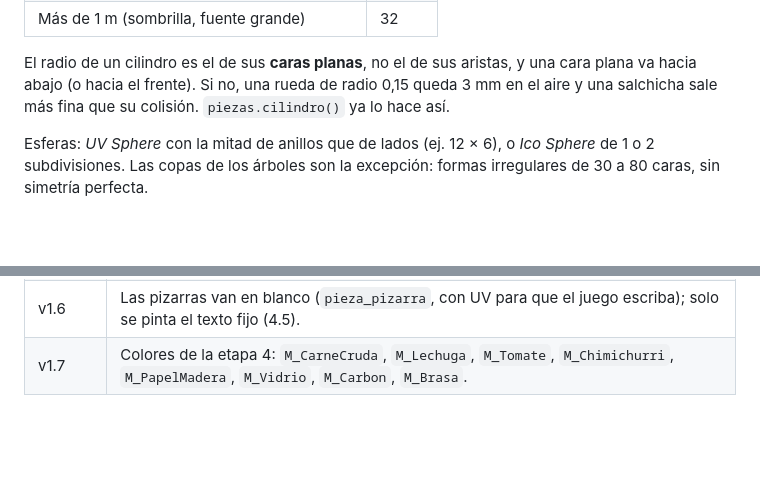
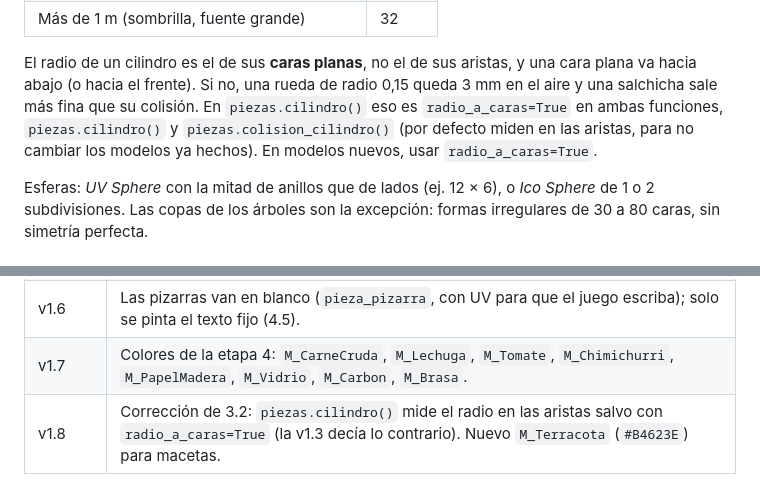
Before and after one commit to nazarenoalt/fast-food-simulator, a Markdown page: docs/arte/guia-modelado-3d.md, 2 parts joined by grey strips. Drawn GitHub-style; blank space fills up the shorter version.

```diff
--- a/docs/arte/guia-modelado-3d.md
+++ b/docs/arte/guia-modelado-3d.md
@@ -150,7 +150,9 @@ Para que todo el juego tenga la misma "resolución", la cantidad de lados depend
 
 El radio de un cilindro es el de sus **caras planas**, no el de sus aristas, y una cara plana va
 hacia abajo (o hacia el frente). Si no, una rueda de radio 0,15 queda 3 mm en el aire y una
-salchicha sale más fina que su colisión. `piezas.cilindro()` ya lo hace así.
+salchicha sale más fina que su colisión. En `piezas.cilindro()` eso es `radio_a_caras=True`
+en ambas funciones, `piezas.cilindro()` y `piezas.colision_cilindro()` (por defecto miden en las
+aristas, para no cambiar los modelos ya hechos). En modelos nuevos, usar `radio_a_caras=True`.
 
 Esferas: *UV Sphere* con la mitad de anillos que de lados (ej. 12 × 6), o *Ico Sphere* de 1 o
 2 subdivisiones. Las copas de los árboles son la excepción: formas irregulares de 30 a 80
@@ -553,3 +555,4 @@ revisión. Si alguno falla, el script termina con error. El resto se revisa a oj
 | v1.5 | Nuevos `M_FlorLila1` (`#6F5F99`) y `M_FlorLila2` (`#8574AE`) para la copa de los jacarandás. Los juegos infantiles de la plaza pueden usar los acentos vivos (rojo, azul, amarillo). La colisión de una pieza que se mueve va como hija de su `pieza_` (así la sigue). Cadenas: cilindro de 6 lados de 6 mm de radio, sin eslabones. |
 | v1.6 | Las pizarras van en blanco (`pieza_pizarra`, con UV para que el juego escriba); solo se pinta el texto fijo (4.5). |
 | v1.7 | Colores de la etapa 4: `M_CarneCruda`, `M_Lechuga`, `M_Tomate`, `M_Chimichurri`, `M_PapelMadera`, `M_Vidrio`, `M_Carbon`, `M_Brasa`. |
+| v1.8 | Corrección de 3.2: `piezas.cilindro()` mide el radio en las aristas salvo con `radio_a_caras=True` (la v1.3 decía lo contrario). Nuevo `M_Terracota` (`#B4623E`) para macetas. |
```
Also changed, not shown: docs/arte/lista-de-modelos.md (+14 -14 lines), docs/arte/revisiones/bandeja_chorizos_6.jpg, docs/arte/revisiones/bolsa_panes_hamburguesa_6.jpg (added), docs/arte/revisiones/pizarra_grande.jpg, docs/arte/revisiones/tabla_picar.jpg (added), 5 other files.
